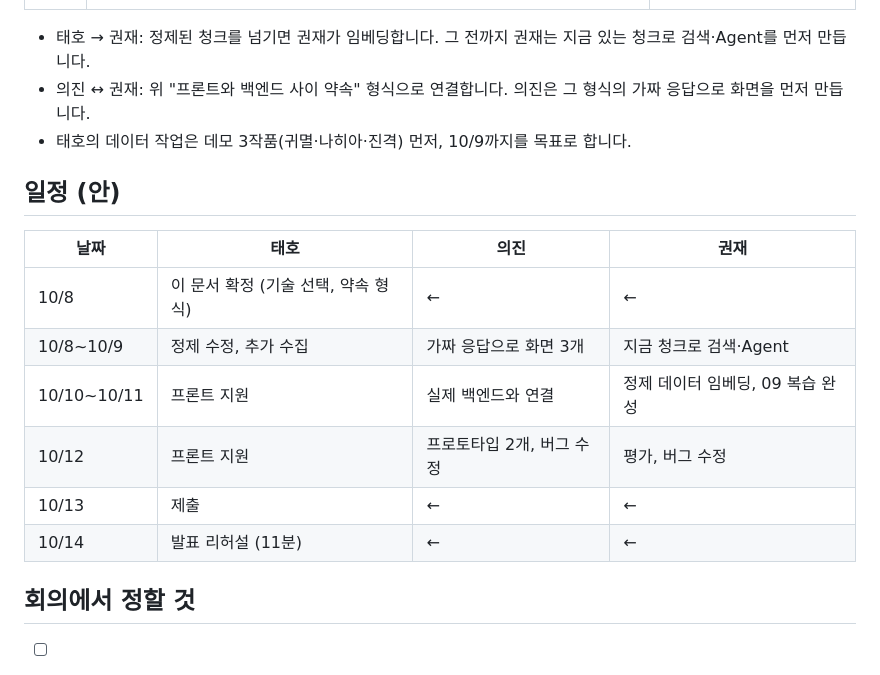
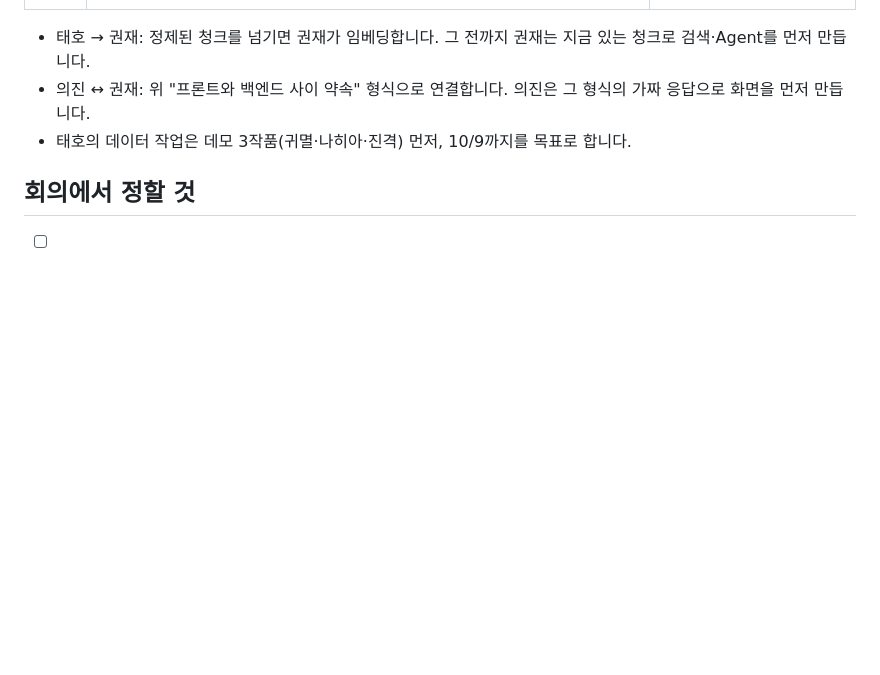
Before and after one commit to KangGwonJae/aniwhere, a Markdown page: docs/meetings/2026-10-07_프론트엔드-범위-와이어프레임.md, the part around the change. Drawn GitHub-style; blank space fills up the shorter version.

Commit message:
프론트엔드 범위 회의 자료에서 일정(안) 삭제
Co-Authored-By: Claude Opus 5.5 (1M context) <noreply@anthropic.com>

```diff
--- a/docs/meetings/2026-10-07_프론트엔드-범위-와이어프레임.md
+++ b/docs/meetings/2026-10-07_프론트엔드-범위-와이어프레임.md
@@ -179,17 +179,6 @@
 - 의진 ↔ 권재: 위 "프론트와 백엔드 사이 약속" 형식으로 연결합니다. 의진은 그 형식의 가짜 응답으로 화면을 먼저 만듭니다.
 - 태호의 데이터 작업은 데모 3작품(귀멸·나히아·진격) 먼저, 10/9까지를 목표로 합니다.
 
-## 일정 (안)
-
-| 날짜 | 태호 | 의진 | 권재 |
-|---|---|---|---|
-| 10/8 | 이 문서 확정 (기술 선택, 약속 형식) | ← | ← |
-| 10/8~10/9 | 정제 수정, 추가 수집 | 가짜 응답으로 화면 3개 | 지금 청크로 검색·Agent |
-| 10/10~10/11 | 프론트 지원 | 실제 백엔드와 연결 | 정제 데이터 임베딩, 09 복습 완성 |
-| 10/12 | 프론트 지원 | 프로토타입 2개, 버그 수정 | 평가, 버그 수정 |
-| 10/13 | 제출 | ← | ← |
-| 10/14 | 발표 리허설 (11분) | ← | ← |
-
 ## 회의에서 정할 것
 
 - [ ] 데모 작품을 귀멸·나히아·진격 3개로 확정하나?
```
